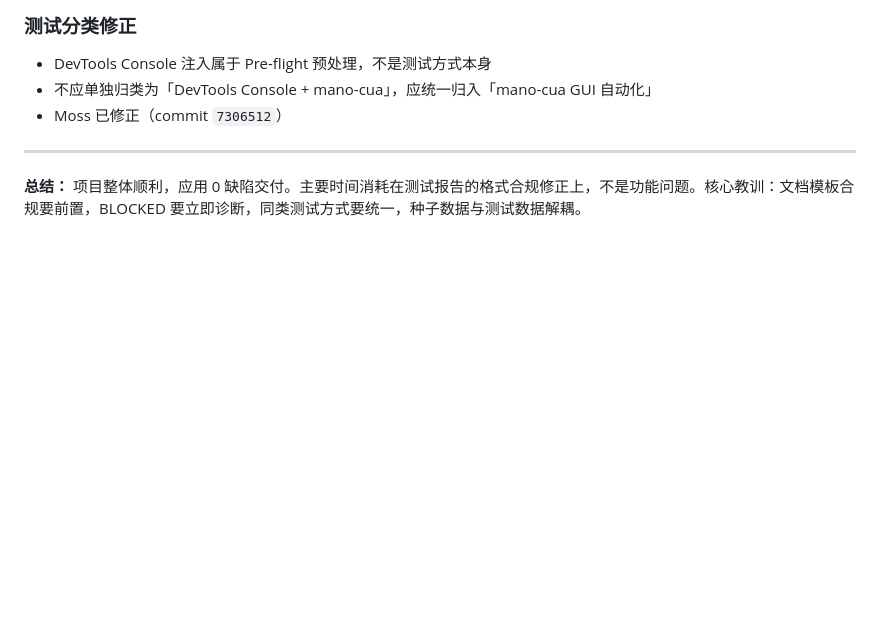
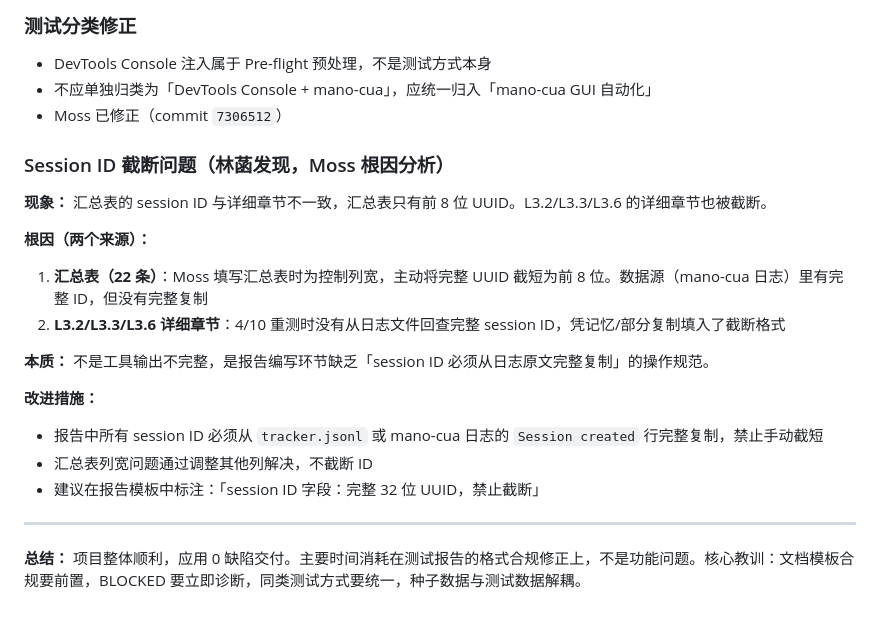
Before and after one commit to labradorsedsota/order-management-lite, a Markdown page: REVIEW.md, the part around the change. Drawn GitHub-style; blank space fills up the shorter version.

Commit message:
docs(review): add session ID truncation root cause analysis

```diff
--- a/REVIEW.md
+++ b/REVIEW.md
@@ -69,6 +69,21 @@
 - 不应单独归类为「DevTools Console + mano-cua」，应统一归入「mano-cua GUI 自动化」
 - Moss 已修正（commit `7306512`）
 
+### Session ID 截断问题（林菡发现，Moss 根因分析）
+
+**现象：** 汇总表的 session ID 与详细章节不一致，汇总表只有前 8 位 UUID。L3.2/L3.3/L3.6 的详细章节也被截断。
+
+**根因（两个来源）：**
+1. **汇总表（22 条）**：Moss 填写汇总表时为控制列宽，主动将完整 UUID 截短为前 8 位。数据源（mano-cua 日志）里有完整 ID，但没有完整复制
+2. **L3.2/L3.3/L3.6 详细章节**：4/10 重测时没有从日志文件回查完整 session ID，凭记忆/部分复制填入了截断格式
+
+**本质：** 不是工具输出不完整，是报告编写环节缺乏「session ID 必须从日志原文完整复制」的操作规范。
+
+**改进措施：**
+- 报告中所有 session ID 必须从 `tracker.jsonl` 或 mano-cua 日志的 `Session created` 行完整复制，禁止手动截短
+- 汇总表列宽问题通过调整其他列解决，不截断 ID
+- 建议在报告模板中标注：「session ID 字段：完整 32 位 UUID，禁止截断」
+
 ---
 
 **总结：** 项目整体顺利，应用 0 缺陷交付。主要时间消耗在测试报告的格式合规修正上，不是功能问题。核心教训：文档模板合规要前置，BLOCKED 要立即诊断，同类测试方式要统一，种子数据与测试数据解耦。
```
